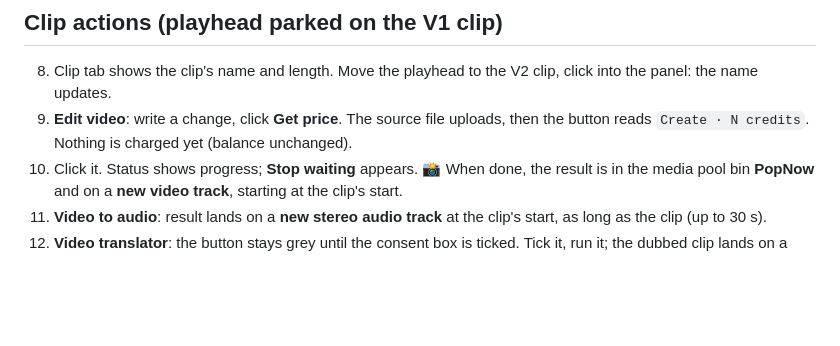
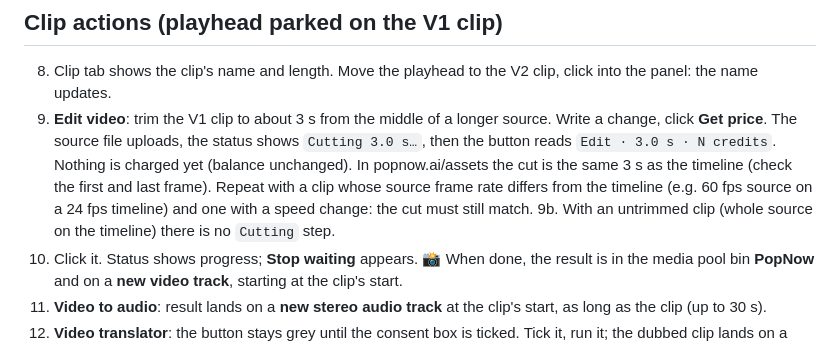
Before and after one commit to popnow-ai/popnow-davinci, a Markdown page: docs/MANUAL-QA.md, the part around the change. Drawn GitHub-style; blank space fills up the shorter version.

```diff
--- a/docs/MANUAL-QA.md
+++ b/docs/MANUAL-QA.md
@@ -31,8 +31,13 @@ second clip on V2 that starts later.
 
 8. Clip tab shows the clip's name and length. Move the playhead to the V2 clip, click into
    the panel: the name updates.
-9. **Edit video**: write a change, click **Get price**. The source file uploads, then the button
-   reads `Create · N credits`. Nothing is charged yet (balance unchanged).
+9. **Edit video**: trim the V1 clip to about 3 s from the middle of a longer source. Write a
+   change, click **Get price**. The source file uploads, the status shows `Cutting 3.0 s…`, then
+   the button reads `Edit · 3.0 s · N credits`. Nothing is charged yet (balance unchanged). In
+   popnow.ai/assets the cut is the same 3 s as the timeline (check the first and last frame).
+   Repeat with a clip whose source frame rate differs from the timeline (e.g. 60 fps source on a
+   24 fps timeline) and one with a speed change: the cut must still match.
+9b. With an untrimmed clip (whole source on the timeline) there is no `Cutting` step.
 10. Click it. Status shows progress; **Stop waiting** appears. 📸 When done, the result is in the
     media pool bin **PopNow** and on a **new video track**, starting at the clip's start.
 11. **Video to audio**: result lands on a **new stereo audio track** at the clip's start, as
```
Also changed, not shown: CHANGELOG.md (+2 -0 lines), README.md (+5 -2 lines), docs/screenshots/panel-dark.png, docs/screenshots/panel-light.png, 12 other files.
